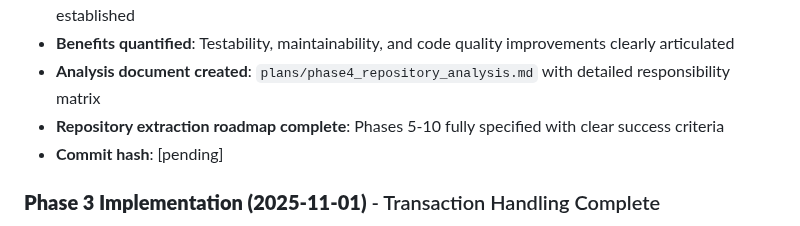
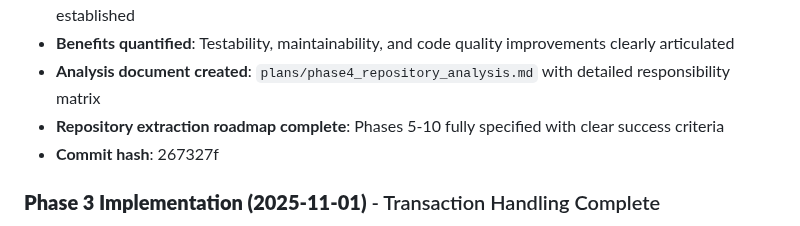
Before and after one commit to burbilog/guacalib, a Markdown page: plans/modular_plan.md, the part around the change. Rendered like a GitHub page.

Commit message:
docs: update Phase 4 commit hash in modular plan
🤖 Generated with [Claude Code](https://claude.com/claude-code)

Co-Authored-By: Claude <noreply@anthropic.com>

```diff
--- a/plans/modular_plan.md
+++ b/plans/modular_plan.md
@@ -963,7 +963,7 @@ Benefits:
 - **Benefits quantified**: Testability, maintainability, and code quality improvements clearly articulated
 - **Analysis document created**: `plans/phase4_repository_analysis.md` with detailed responsibility matrix
 - **Repository extraction roadmap complete**: Phases 5-10 fully specified with clear success criteria
-- **Commit hash**: [pending]
+- **Commit hash**: 267327f
 
 ### **Phase 3 Implementation (2025-11-01)** - Transaction Handling Complete
 - **Redundant commits removed**: Fixed delete_existing_connection() and delete_connection_group() inline commits
```
